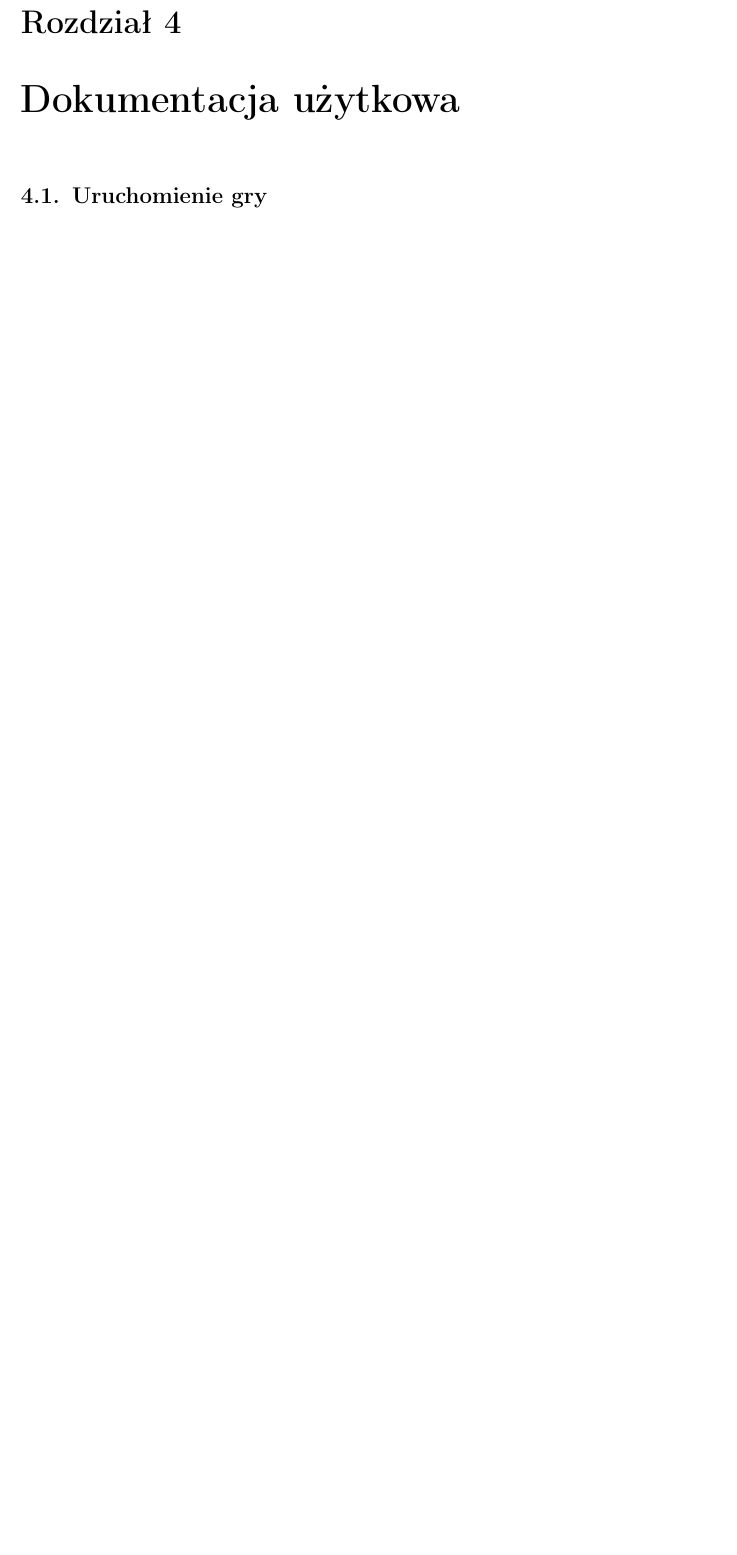
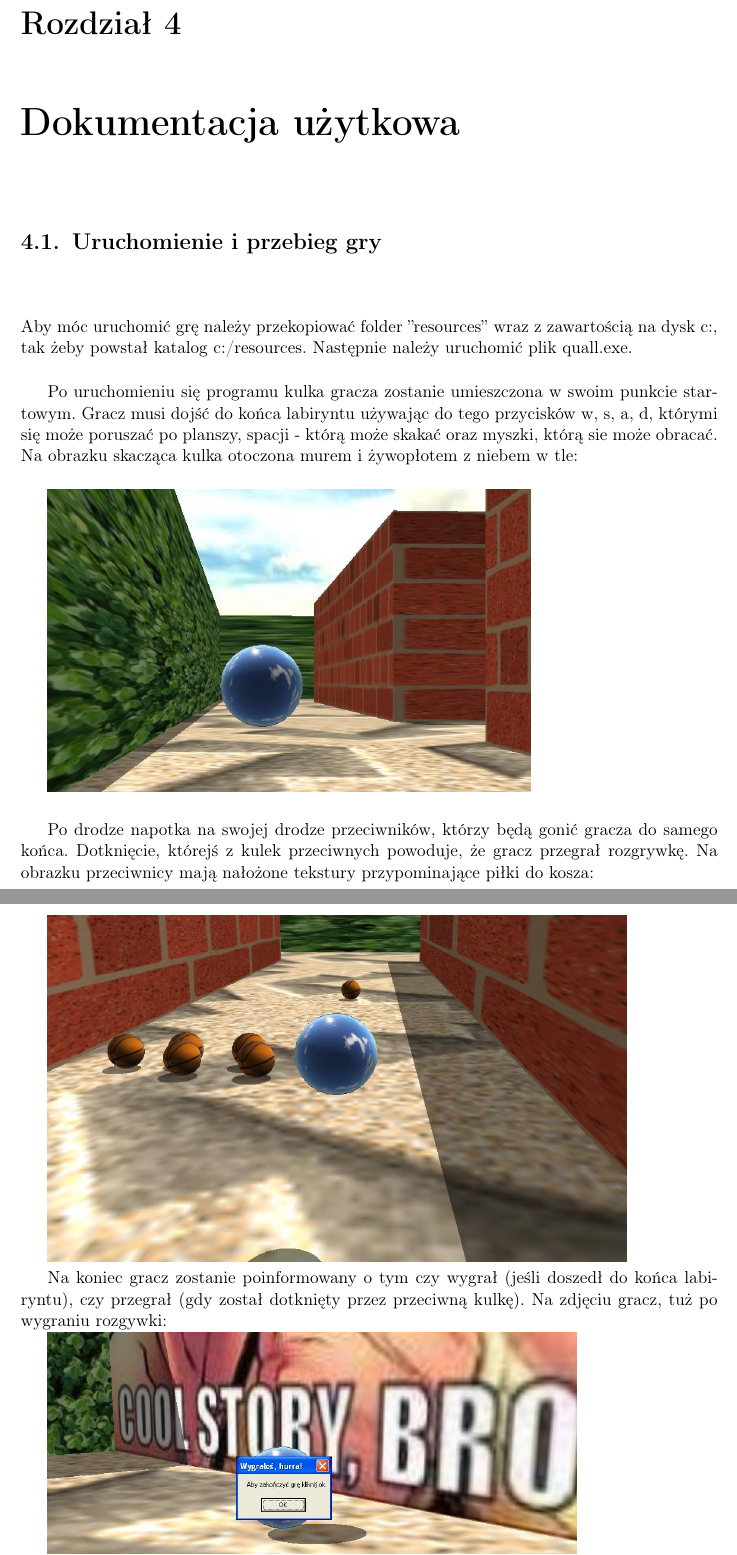
Before and after one commit to noansknv/quall, a LaTeX thesis (praca_licencjacka/licencjat-quall.tex): part of page 17 of 25 before the commit and two parts of pages 17 and 18 of 27 after it, the two joined at a grey line, cut so that both start at the same text, the shorter picture padded with empty space. Compiled offline with pdfLaTeX; the source files are stored in an older character set and shown here as Unicode.

Commit message:
uruchomienie i przebieg gry

```diff
--- a/praca_licencjacka/licencjat-quall.tex
+++ b/praca_licencjacka/licencjat-quall.tex
@@ -135,8 +135,20 @@
 Sprawienie, aby główny bohater był ścigany przez siły wroga w postaci watahy innych kulek, było możliwe dzięki odpowiedniemu oprogramowaniu funkcji niezbędnych do tego, aby danemu wrogowi wskazać kierunek, w którym powinien się ruszać w najbliższym czasie. Wiedza, w którą stronę dana jednostka sił wroga powinna zmierzać, zostaje przekazana silnikowi fizycznemu, aby ten mógł zadziałać odpowiednią siłą na dany obiekt.
 \chapter{Dokumentacja użytkowa}
 
-\section{Uruchomienie gry}
-%tu będą screeny
+\section{Uruchomienie i przebieg gry}
+Aby móc uruchomić grę należy przekopiować folder ''resources'' wraz z zawartością na dysk c:, tak żeby powstał katalog c:/resources. Następnie należy uruchomić plik quall.exe.
+
+Po uruchomieniu się programu kulka gracza zostanie umieszczona w swoim punkcie startowym. Gracz musi dojść do końca labiryntu używając do tego przycisków w, s, a, d, którymi się może poruszać po planszy, spacji - którą może skakać oraz myszki, którą sie może obracać. Na obrazku skacząca kulka otoczona murem i żywopłotem z niebem w tle:
+
+\includegraphics[scale=0.5]{pics/niebo.JPG}
+
+Po drodze napotka na swojej drodze przeciwników, którzy będą gonić gracza do samego końca. Dotknięcie, którejś z kulek przeciwnych powoduje, że gracz przegrał rozgrywkę. Na obrazku przeciwnicy mają nałożone tekstury przypominające piłki do kosza:
+
+\includegraphics[scale=0.5]{pics/przeciwnicy.JPG}
+
+Na koniec gracz zostanie poinformowany o tym czy wygrał (jeśli doszedł do końca labiryntu), czy przegrał (gdy został dotknięty przez przeciwną kulkę). Na zdjęciu gracz, tuż po wygraniu rozgywki:
+
+\includegraphics[scale=0.5]{pics/koniec.JPG}
 
 \section{Tworzenie i edytowanie planszy}\label{r:plansza}
 Plik xml zawierający planszę został zaprojektowany w taki sposób, żeby można było łatwo dodawać i edytować obiekty, której mają się na niej znaleźć. W ten sposób zostały wyróżnione poszczególne elementy w następujący sposób:
```
Also changed, not shown: praca_licencjacka/pics/koniec.JPG (added), praca_licencjacka/pics/niebo.JPG (added), praca_licencjacka/pics/przeciwnicy.JPG (added).
